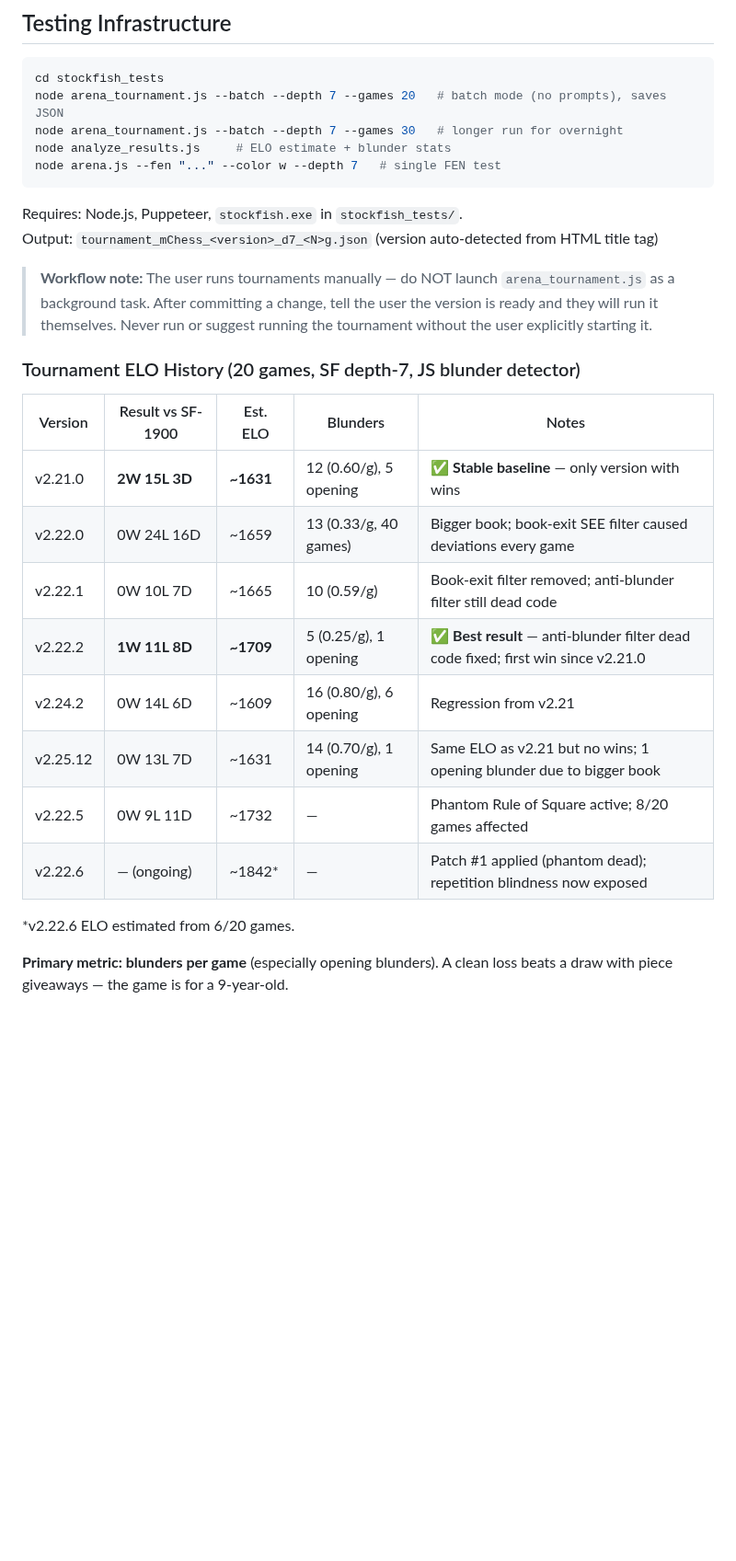
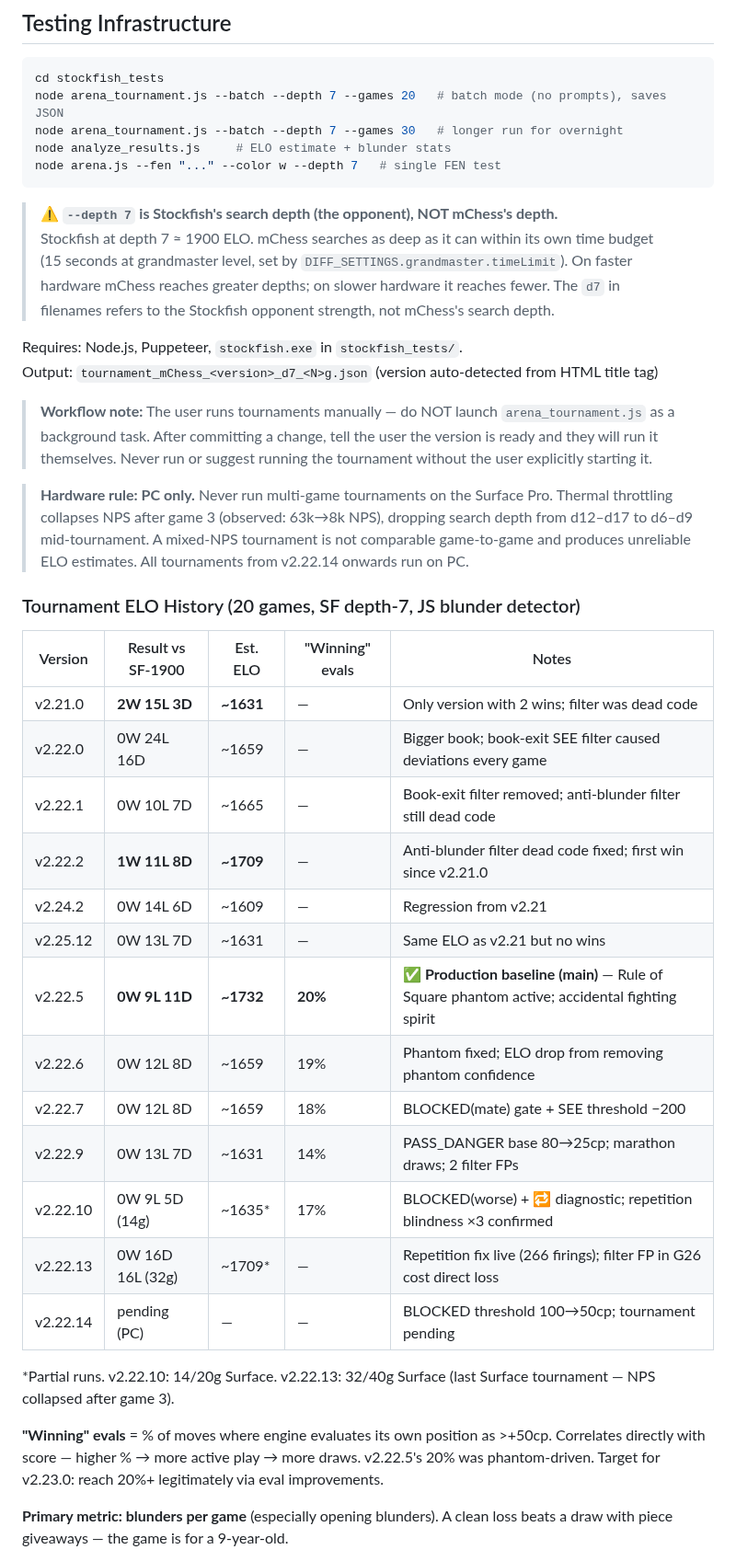
Before and after one commit to vafran/mchess, a Markdown page: GEMINI.md, the part around one of its changes. Shown at 92% size. Rendered like a GitHub page; blank space fills up the shorter version.

Commit message:
feat: update CLAUDE.md and GEMINI.md with version bump to v2.22.10 and hardware usage notes

````diff
--- a/GEMINI.md
+++ b/GEMINI.md
@@ -593,24 +593,39 @@ node analyze_results.js     # ELO estimate + blunder stats
 node arena.js --fen "..." --color w --depth 7   # single FEN test
 ```
 
+> ⚠️ **`--depth 7` is Stockfish's search depth (the opponent), NOT mChess's depth.**
+> Stockfish at depth 7 ≈ 1900 ELO. mChess searches as deep as it can within its own time budget
+> (15 seconds at grandmaster level, set by `DIFF_SETTINGS.grandmaster.timeLimit`). On faster
+> hardware mChess reaches greater depths; on slower hardware it reaches fewer. The `d7` in
+> filenames refers to the Stockfish opponent strength, not mChess's search depth.
+
 Requires: Node.js, Puppeteer, `stockfish.exe` in `stockfish_tests/`.
 Output: `tournament_mChess_<version>_d7_<N>g.json` (version auto-detected from HTML title tag)
 
 > **Workflow note:** The user runs tournaments manually — do NOT launch `arena_tournament.js` as a background task. After committing a change, tell the user the version is ready and they will run it themselves. Never run or suggest running the tournament without the user explicitly starting it.
 
+> **Hardware rule: PC only.** Never run multi-game tournaments on the Surface Pro. Thermal throttling collapses NPS after game 3 (observed: 63k→8k NPS), dropping search depth from d12–d17 to d6–d9 mid-tournament. A mixed-NPS tournament is not comparable game-to-game and produces unreliable ELO estimates. All tournaments from v2.22.14 onwards run on PC.
+
 ### Tournament ELO History (20 games, SF depth-7, JS blunder detector)
 
-| Version | Result vs SF-1900 | Est. ELO | Blunders | Notes |
-|---------|-------------------|----------|----------|-------|
-| v2.21.0 | **2W 15L 3D** | **~1631** | 12 (0.60/g), 5 opening | ✅ **Stable baseline** — only version with wins |
-| v2.22.0 | 0W 24L 16D | ~1659 | 13 (0.33/g, 40 games) | Bigger book; book-exit SEE filter caused deviations every game |
-| v2.22.1 | 0W 10L 7D | ~1665 | 10 (0.59/g) | Book-exit filter removed; anti-blunder filter still dead code |
-| v2.22.2 | **1W 11L 8D** | **~1709** | 5 (0.25/g), 1 opening | ✅ **Best result** — anti-blunder filter dead code fixed; first win since v2.21.0 |
-| v2.24.2 | 0W 14L 6D | ~1609 | 16 (0.80/g), 6 opening | Regression from v2.21 |
-| v2.25.12 | 0W 13L 7D | ~1631 | 14 (0.70/g), 1 opening | Same ELO as v2.21 but no wins; 1 opening blunder due to bigger book |
-| v2.22.5 | 0W 9L 11D | ~1732 | — | Phantom Rule of Square active; 8/20 games affected |
-| v2.22.6 | — (ongoing) | ~1842* | — | Patch #1 applied (phantom dead); repetition blindness now exposed |
+| Version | Result vs SF-1900 | Est. ELO | "Winning" evals | Notes |
+|---------|-------------------|----------|-----------------|-------|
+| v2.21.0 | **2W 15L 3D** | **~1631** | — | Only version with 2 wins; filter was dead code |
+| v2.22.0 | 0W 24L 16D | ~1659 | — | Bigger book; book-exit SEE filter caused deviations every game |
+| v2.22.1 | 0W 10L 7D | ~1665 | — | Book-exit filter removed; anti-blunder filter still dead code |
+| v2.22.2 | **1W 11L 8D** | **~1709** | — | Anti-blunder filter dead code fixed; first win since v2.21.0 |
+| v2.24.2 | 0W 14L 6D | ~1609 | — | Regression from v2.21 |
+| v2.25.12 | 0W 13L 7D | ~1631 | — | Same ELO as v2.21 but no wins |
+| v2.22.5 | **0W 9L 11D** | **~1732** | **20%** | ✅ **Production baseline (main)** — Rule of Square phantom active; accidental fighting spirit |
+| v2.22.6 | 0W 12L 8D | ~1659 | 19% | Phantom fixed; ELO drop from removing phantom confidence |
+| v2.22.7 | 0W 12L 8D | ~1659 | 18% | BLOCKED(mate) gate + SEE threshold −200 |
+| v2.22.9 | 0W 13L 7D | ~1631 | 14% | PASS_DANGER base 80→25cp; marathon draws; 2 filter FPs |
+| v2.22.10 | 0W 9L 5D (14g) | ~1635* | 17% | BLOCKED(worse) + 🔁 diagnostic; repetition blindness ×3 confirmed |
+| v2.22.13 | 0W 16D 16L (32g) | ~1709* | — | Repetition fix live (266 firings); filter FP in G26 cost direct loss |
+| v2.22.14 | pending (PC) | — | — | BLOCKED threshold 100→50cp; tournament pending |
 
-*v2.22.6 ELO estimated from 6/20 games.
+*Partial runs. v2.22.10: 14/20g Surface. v2.22.13: 32/40g Surface (last Surface tournament — NPS collapsed after game 3).
+
+**"Winning" evals** = % of moves where engine evaluates its own position as >+50cp. Correlates directly with score — higher % → more active play → more draws. v2.22.5's 20% was phantom-driven. Target for v2.23.0: reach 20%+ legitimately via eval improvements.
 
 **Primary metric: blunders per game** (especially opening blunders). A clean loss beats a draw with piece giveaways — the game is for a 9-year-old.
````
Also changed, not shown: other parts of GEMINI.md (+53 -8 lines), CLAUDE.md (+5 -1 lines).
